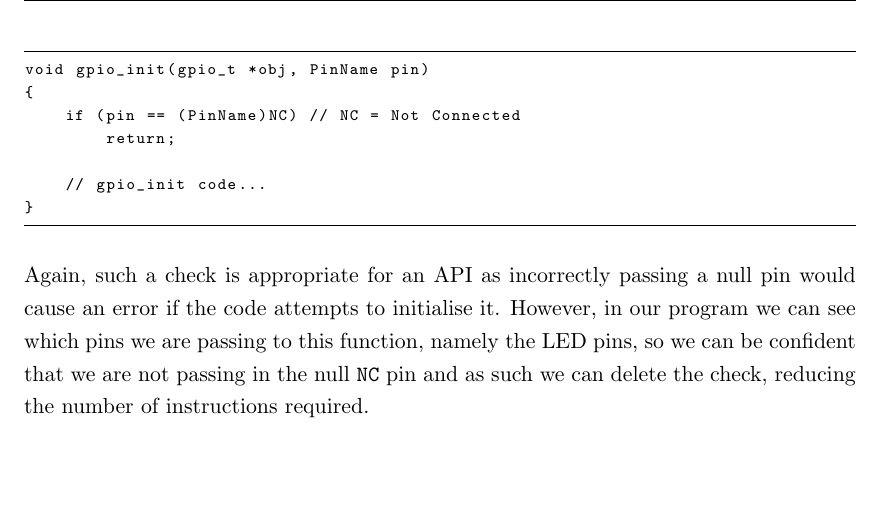
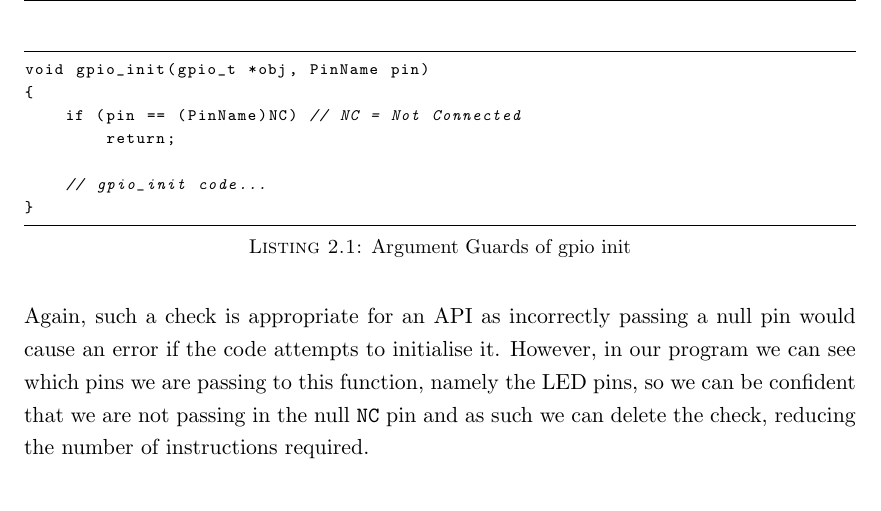
Before and after one commit to ECS-GDP2-1516/report, a LaTeX thesis (tex/latex/report.tex, which reads tex/latex/software/development.tex): part of page 25 of 43, cut so that both start at the same text. Compiled offline with pdfLaTeX.

Commit message:
Fixed listing style and added caption

```diff
--- a/tex/latex/report.tex
+++ b/tex/latex/report.tex
@@ -14,6 +14,7 @@
 \usepackage{todonotes}
 \usepackage{tikz}
 \usetikzlibrary{automata,positioning}
+\lstset{language=C}
 
 \hypersetup{colorlinks=true}   % Set to false for black/white printing
 %\input{Definitions}            % Include your abbreviations
--- a/tex/latex/software/development.tex
+++ b/tex/latex/software/development.tex
@@ -109,7 +109,7 @@ It is logical to ensure such a function remains an atomic referenceable item wit
 
 The mBed API's functions also often came with guards on their arguments; for example, the function \verb|gpio_init()| which was called to initialise the LED pins, accepted a pin as an arguement. Before initialising the given pin, it checks that it was not passed the pseudo-pin ``Not Connected''.
 
-\begin{lstlisting}
+\begin{lstlisting}[caption={Argument Guards of gpio init}]
 void gpio_init(gpio_t *obj, PinName pin)
 {
     if (pin == (PinName)NC) // NC = Not Connected
```
